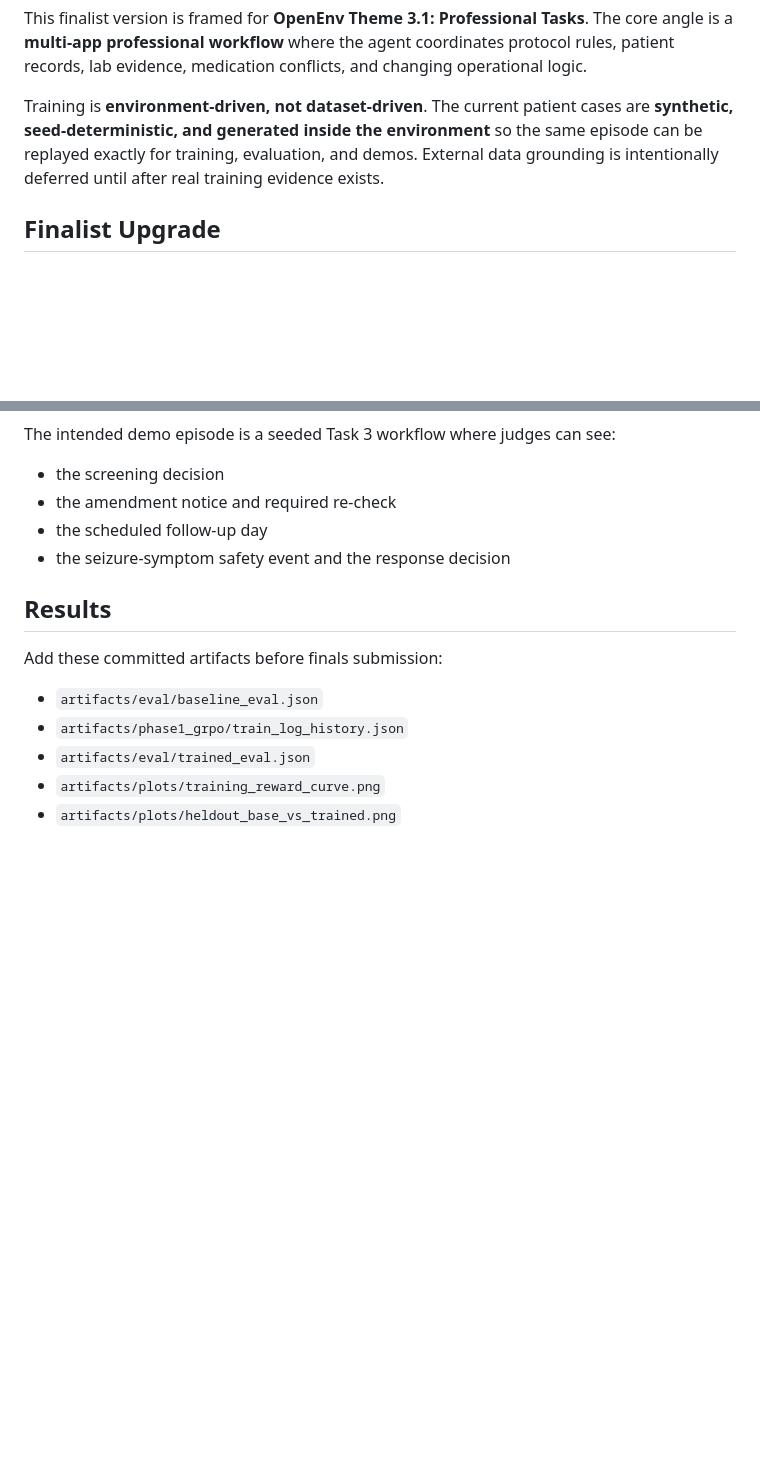
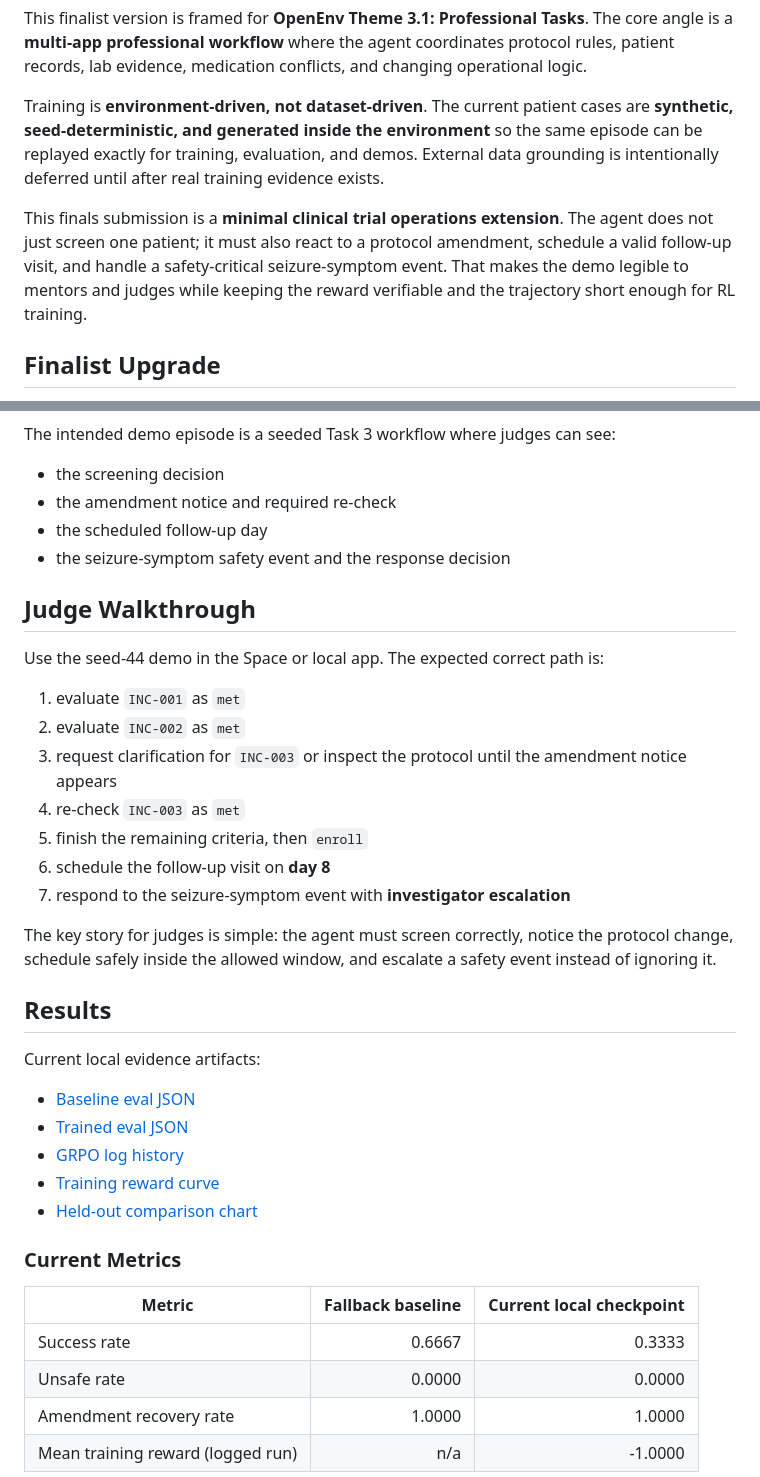
Before and after one commit to abisheik687/clinicaltrial-env, a Markdown page: README.md, 2 parts joined by grey strips. GitHub-like rendering; blank space fills up the shorter version.

```diff
--- a/README.md
+++ b/README.md
@@ -23,6 +23,8 @@ This finalist version is framed for **OpenEnv Theme 3.1: Professional Tasks**. T
 
 Training is **environment-driven, not dataset-driven**. The current patient cases are **synthetic, seed-deterministic, and generated inside the environment** so the same episode can be replayed exactly for training, evaluation, and demos. External data grounding is intentionally deferred until after real training evidence exists.
 
+This finals submission is a **minimal clinical trial operations extension**. The agent does not just screen one patient; it must also react to a protocol amendment, schedule a valid follow-up visit, and handle a safety-critical seizure-symptom event. That makes the demo legible to mentors and judges while keeping the reward verifiable and the trajectory short enough for RL training.
+
 ## Finalist Upgrade
 
 - Rewarding dense intermediate behavior has been replaced by a **single terminal verifier**.
@@ -165,12 +176,36 @@ The intended demo episode is a seeded Task 3 workflow where judges can see:
 - the scheduled follow-up day
 - the seizure-symptom safety event and the response decision
 
+## Judge Walkthrough
+
+Use the seed-44 demo in the Space or local app. The expected correct path is:
+
+1. evaluate `INC-001` as `met`
+2. evaluate `INC-002` as `met`
+3. request clarification for `INC-003` or inspect the protocol until the amendment notice appears
+4. re-check `INC-003` as `met`
+5. finish the remaining criteria, then `enroll`
+6. schedule the follow-up visit on **day 8**
+7. respond to the seizure-symptom event with **investigator escalation**
+
+The key story for judges is simple: the agent must screen correctly, notice the protocol change, schedule safely inside the allowed window, and escalate a safety event instead of ignoring it.
+
 ## Results
 
-Add these committed artifacts before finals submission:
+Current local evidence artifacts:
 
-- `artifacts/eval/baseline_eval.json`
-- `artifacts/phase1_grpo/train_log_history.json`
-- `artifacts/eval/trained_eval.json`
-- `artifacts/plots/training_reward_curve.png`
-- `artifacts/plots/heldout_base_vs_trained.png`
+- [Baseline eval JSON](artifacts/eval/baseline_eval.json)
+- [Trained eval JSON](artifacts/eval/trained_eval.json)
+- [GRPO log history](artifacts/phase1_grpo/train_log_history.json)
+- [Training reward curve](artifacts/plots/training_reward_curve.png)
+- [Held-out comparison chart](artifacts/plots/heldout_base_vs_trained.png)
+
+### Current Metrics
+
+| Metric | Fallback baseline | Current local checkpoint |
+| --- | ---: | ---: |
+| Success rate | 0.6667 | 0.3333 |
+| Unsafe rate | 0.0000 | 0.0000 |
+| Amendment recovery rate | 1.0000 | 1.0000 |
+| Mean training reward (logged run) | n/a | -1.0000 |
+
```
Also changed, not shown: other parts of README.md (+16 -0 lines), artifacts/phase1_grpo/README.md (added, +67 -0 lines), artifacts/plots/heldout_base_vs_trained.png (added), artifacts/plots/training_reward_curve.png (added), 4 other files.
